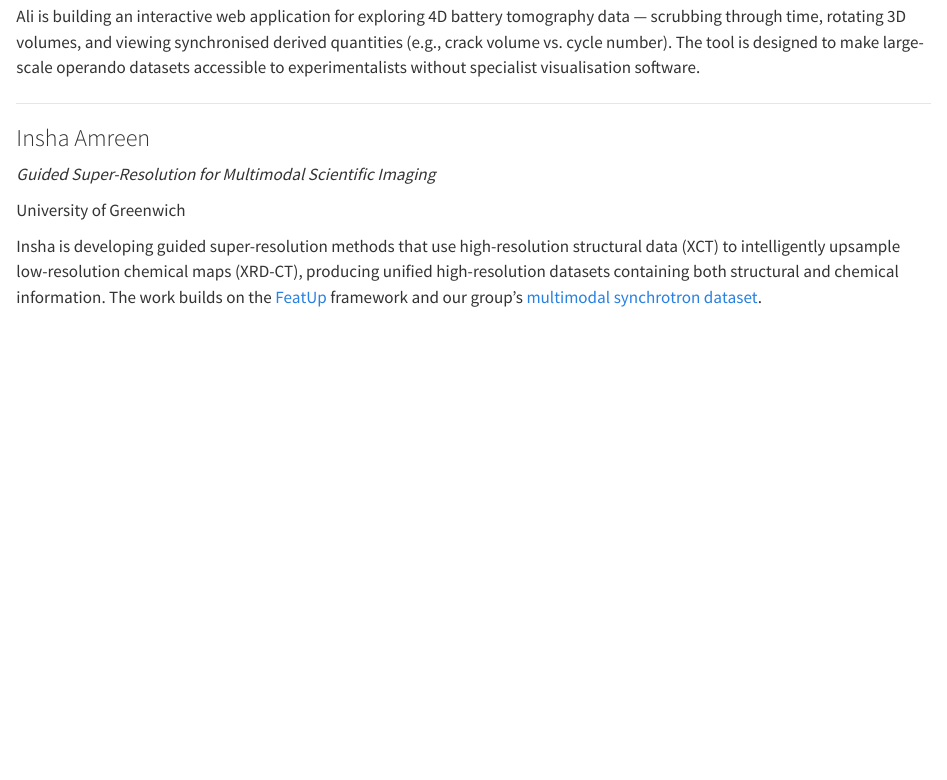
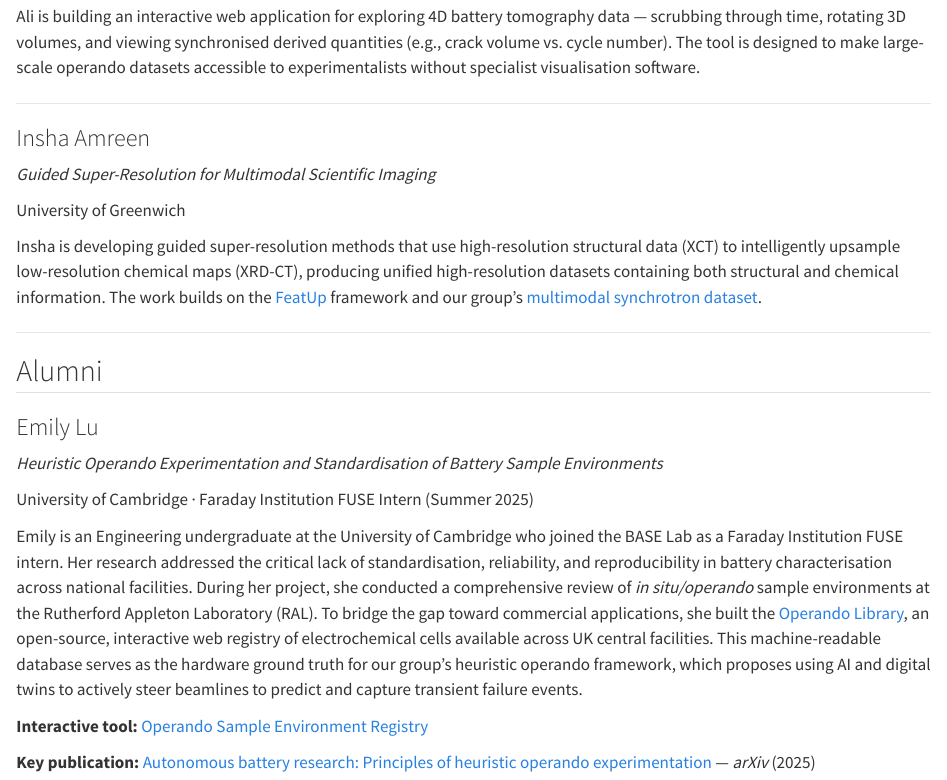
Before and after one commit to jameslehoux/website, a Quarto document (people/index.qmd): the page in a window 1100 px wide, from 2680 px down. Rendered offline with R 4.5, knitr and Pandoc in place of Quarto, with nearby package versions.

Commit message:
Add alumni section for Emily Lu
Added information about alumni Emily Lu and her research on battery sample environments.

```diff
--- a/people/index.qmd
+++ b/people/index.qmd
@@ -116,3 +116,19 @@ Ali is building an interactive web application for exploring 4D battery tomograp
 University of Greenwich
 
 Insha is developing guided super-resolution methods that use high-resolution structural data (XCT) to intelligently upsample low-resolution chemical maps (XRD-CT), producing unified high-resolution datasets containing both structural and chemical information. The work builds on the [FeatUp](https://arxiv.org/abs/2403.10516) framework and our group's [multimodal synchrotron dataset](https://doi.org/10.1038/s41597-025-04605-9).
+
+---
+
+## Alumni
+
+### Emily Lu
+
+*Heuristic Operando Experimentation and Standardisation of Battery Sample Environments*
+
+University of Cambridge · Faraday Institution FUSE Intern (Summer 2025)
+
+Emily is an Engineering undergraduate at the University of Cambridge who joined the BASE Lab as a Faraday Institution FUSE intern. Her research addressed the critical lack of standardisation, reliability, and reproducibility in battery characterisation across national facilities. During her project, she conducted a comprehensive review of *in situ/operando* sample environments at the Rutherford Appleton Laboratory (RAL). To bridge the gap toward commercial applications, she built the [Operando Library](https://operando-library.streamlit.app/), an open-source, interactive web registry of electrochemical cells available across UK central facilities. This machine-readable database serves as the hardware ground truth for our group's heuristic operando framework, which proposes using AI and digital twins to actively steer beamlines to predict and capture transient failure events.
+
+**Interactive tool:** [Operando Sample Environment Registry](https://operando-library.streamlit.app/)
+
+**Key publication:** [Autonomous battery research: Principles of heuristic operando experimentation](https://arxiv.org/abs/2601.00851) — *arXiv* (2025)
```
